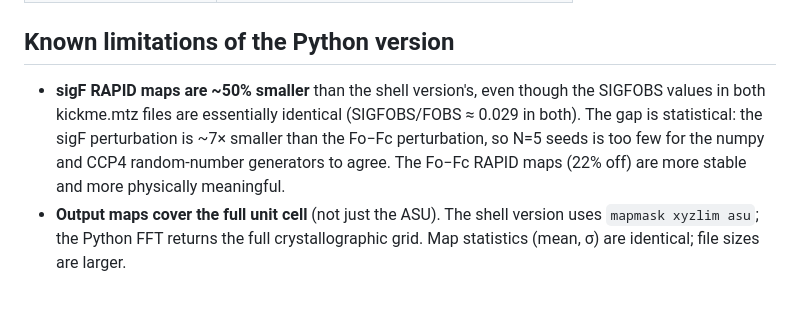
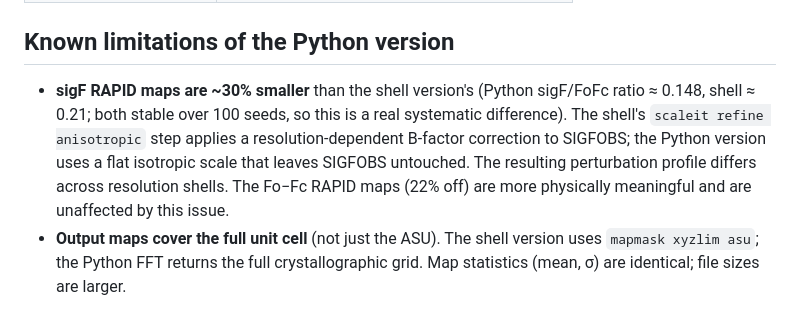
Before and after one commit to jmholton/END-RAPID, a Markdown page: README.md, the part around the change. Rendered like a GitHub page.

```diff
--- a/README.md
+++ b/README.md
@@ -66,12 +66,13 @@ block present in eff files written by Phenix 2.x).
 
 ## Known limitations of the Python version
 
-- **sigF RAPID maps are ~50% smaller** than the shell version's, even though the
-  SIGFOBS values in both kickme.mtz files are essentially identical (SIGFOBS/FOBS
-  ≈ 0.029 in both).  The gap is statistical: the sigF perturbation is ~7× smaller
-  than the Fo−Fc perturbation, so N=5 seeds is too few for the numpy and CCP4
-  random-number generators to agree.  The Fo−Fc RAPID maps (22% off) are more
-  stable and more physically meaningful.
+- **sigF RAPID maps are ~30% smaller** than the shell version's (Python sigF/FoFc
+  ratio ≈ 0.148, shell ≈ 0.21; both stable over 100 seeds, so this is a real
+  systematic difference).  The shell's `scaleit refine anisotropic` step applies
+  a resolution-dependent B-factor correction to SIGFOBS; the Python version uses
+  a flat isotropic scale that leaves SIGFOBS untouched.  The resulting
+  perturbation profile differs across resolution shells.  The Fo−Fc RAPID maps
+  (22% off) are more physically meaningful and are unaffected by this issue.
 - **Output maps cover the full unit cell** (not just the ASU).  The shell version
   uses `mapmask xyzlim asu`; the Python FFT returns the full crystallographic grid.
   Map statistics (mean, σ) are identical; file sizes are larger.
```
Also changed, not shown: CLAUDE.md (+17 -9 lines).
